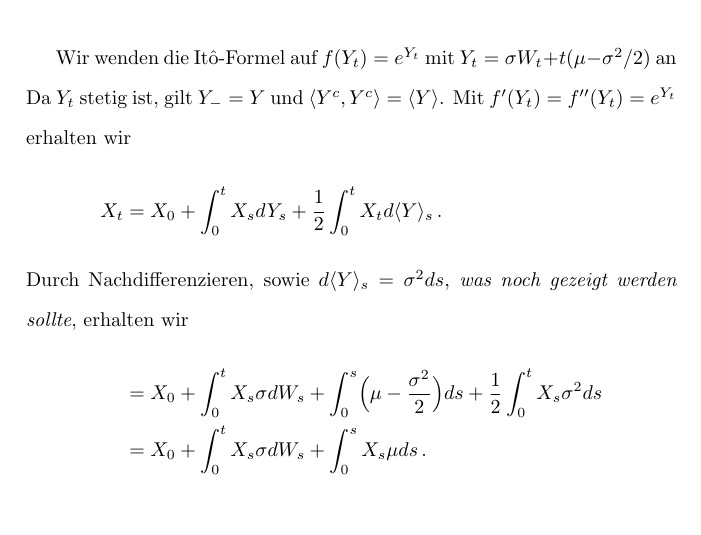
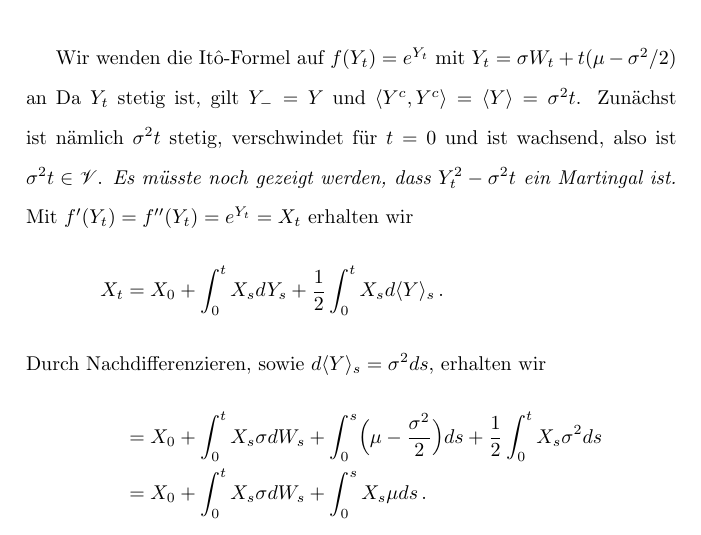
Before and after one commit to koesmi/wt, a LaTeX document (hwsp/10/sol/Blatt_10.tex): part of the page, cut so that both start at the same text. Compiled offline with pdfLaTeX.

Commit message:
extended exercise 1 a little

```diff
--- a/hwsp/10/sol/Blatt_10.tex
+++ b/hwsp/10/sol/Blatt_10.tex
@@ -30,18 +30,19 @@ für $\mu\in\mathbb{R}$, $\sigma\in\mathbb{R}_+$ und einer Standard Brown'schen
 \[dX_t=\mu X_tdt+\sigma X_tdW_t=X_td(\mu t+\sigma W_t)\,.\]
 
 Wir wenden die Itô-Formel auf $f(Y_t)=e^{Y_t}$ mit $Y_t=\sigma W_t+t(\mu-\sigma^2/2)$ an
-Da $Y_t$ stetig ist, gilt $Y_-=Y$ und $\langle Y^c,Y^c\rangle=\langle Y\rangle$.
-Mit $f'(Y_t)=f''(Y_t)=e^{Y_t}$ erhalten wir
+Da $Y_t$ stetig ist, gilt $Y_-=Y$ und $\langle Y^c,Y^c\rangle=\langle Y\rangle=\sigma^2t$.
+% Außerdem ist $\operatorname{Var}(Y_t)=\sigma^2\operatorname{Var}(W_t)=\sigma^2t$.
+Zunächst ist nämlich $\sigma^2t$ stetig, verschwindet für $t=0$ und ist wachsend, also ist $\sigma^2t\in\mathscr{V}$.
+\emph{Es müsste noch gezeigt werden, dass $Y_t^2-\sigma^2t$ ein Martingal ist.}
+Mit $f'(Y_t)=f''(Y_t)=e^{Y_t}=X_t$ erhalten wir
 \begin{align*}
   X_t
-  &=X_0+\int_0^t X_sdY_s+\frac{1}{2}\int_0^tX_td\langle Y\rangle_s\,.
-    \intertext{Durch Nachdifferenzieren, sowie $d\langle Y\rangle_s=\sigma^2ds$, \emph{was noch gezeigt werden sollte}, erhalten wir}
+  &=X_0+\int_0^t X_sdY_s+\frac{1}{2}\int_0^tX_sd\langle Y\rangle_s\,.
+    \intertext{Durch Nachdifferenzieren, sowie $d\langle Y\rangle_s=\sigma^2ds$, erhalten wir}
   &=X_0+\int_0^tX_s\sigma dW_s+\int_0^s\Bigl(\mu-\frac{\sigma^2}{2}\Bigr)ds+\frac{1}{2}\int_0^tX_s\sigma^2ds\\
   &=X_0+\int_0^tX_s\sigma dW_s+\int_0^s X_s\mu ds\,.
 \end{align*}
 Nach Definition 1 von Blatt 9 mit $H_t=\mu X_t$ und $K_t=\sigma X_t$ besitzt $X_t$ dann die angegebene Darstellung.
-
-%https://en.wikipedia.org/wiki/It%C3%B4%27s_lemma
 
 \end{document}
 
```
Also changed, not shown: hwsp/10/sol/Blatt_10.pdf.
